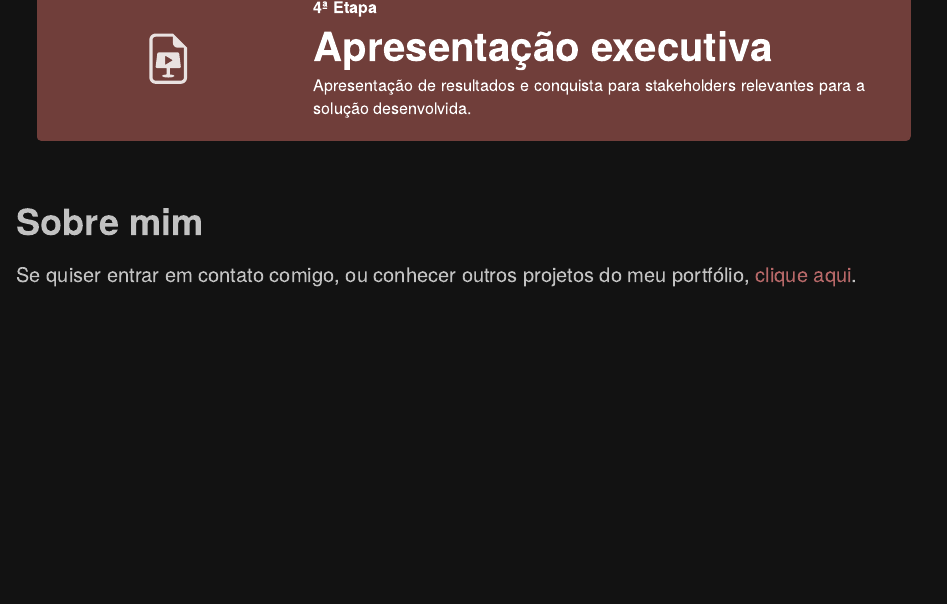
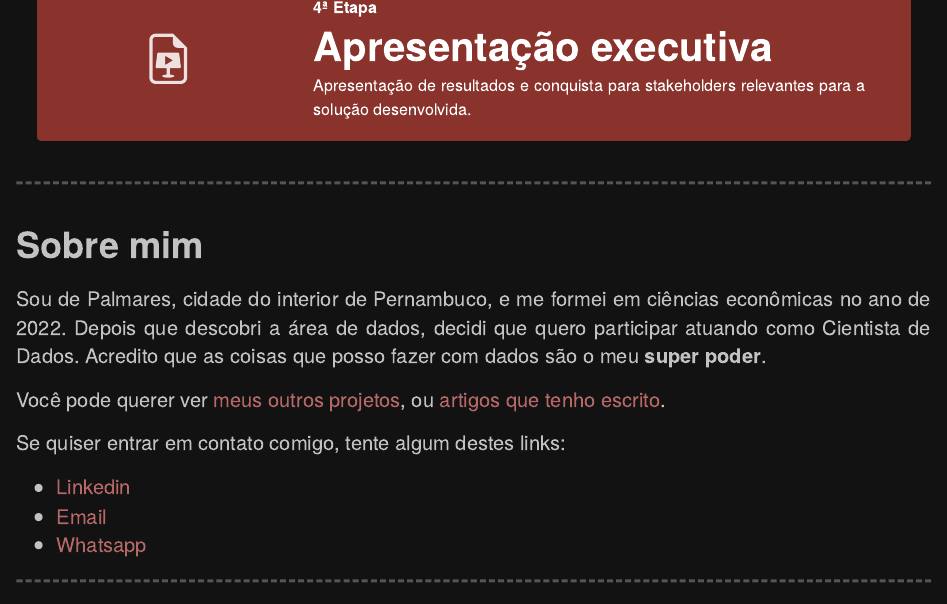
Before and after one commit to VFLins/hospitalar_data_ans, an R Markdown document (landing.Rmd): the page in a window 1100 px wide, from 1280 px down before the commit and from 1300 px down after it, so that both start at the same text. The pictures show the output file landing.html that the author committed with the source, opened offline.

Commit message:
update landing page

````diff
--- a/landing.Rmd
+++ b/landing.Rmd
@@ -64,6 +66,18 @@ layout_column_wrap(
 )
 ```
 
+----------
+
 # Sobre mim
 
-Se quiser entrar em contato comigo, ou conhecer outros projetos do meu portfólio, [clique aqui](http://sites.google.com/view/vflins/).
+Sou de Palmares, cidade do interior de Pernambuco, e me formei em ciências econômicas no ano de 2022. Depois que descobri a área de dados, decidi que quero participar atuando como Cientista de Dados. Acredito que as coisas que posso fazer com dados são o meu **super poder**.
+
+Você pode querer ver [meus outros projetos](http://sites.google.com/view/vflins/), ou [artigos que tenho escrito](https://sites.google.com/view/vflins/artigos).
+
+Se quiser entrar em contato comigo, tente algum destes links:
+
+- [Linkedin](https://linkedin.com/in/vflins)
+- [Email](mailto:vflins@live.com)
+- [Whatsapp](https://wa.me/558188788208)
+
+----------
--- a/style/landing.css
+++ b/style/landing.css
@@ -45,3 +45,4 @@ p {
 	text-justify: inter-word;
 }
 
+a {
@@ -47,0 +54 @@ p {
+a:hover {
@@ -80,11 +95,6 @@ pre:not([class]) {
 
 .hljs-number, .hljs-literal {
     color: #ffa400;
-}
-
-a, a:hover {
-    color: #b66868;
-    text-decoration: none;
 }
 
 pre {
@@ -196,7 +206,7 @@ pre {
 }
 
 .bslib-value-box .value-box-grid {
-    background-color: #703e3a;
+    background-color: #8a332c;
 }
 
 .bg-primary{
````
Also changed, not shown: landing.html, landing.Rmd (4 more changed lines), style/landing.css (13 more changed lines).
